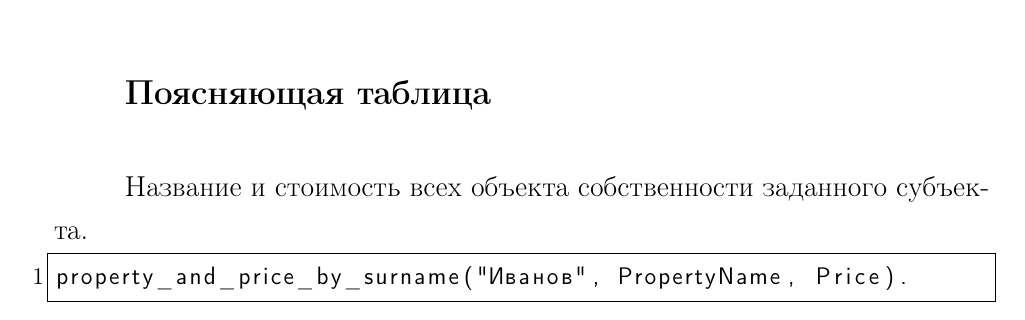
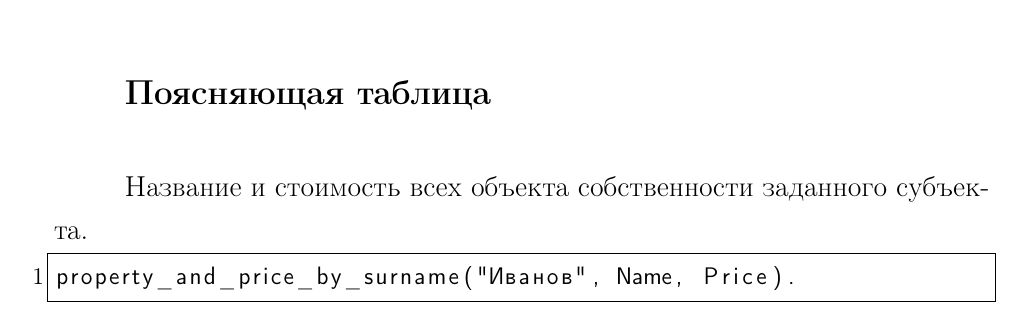
Before and after one commit to Mansurow/bmstu-iu7-6sem-FaLP, a LaTeX document (lab_08/docs/report.tex, which reads lab_08/docs/parts/04-construction.tex): part of page 5 of 5, cut so that both start at the same text. Compiled offline with pdfLaTeX.

```diff
--- a/lab_08/docs/parts/04-construction.tex
+++ b/lab_08/docs/parts/04-construction.tex
@@ -135,5 +135,5 @@
 
 Название и стоимость всех объекта собственности заданного субъекта.
 \begin{lstlisting}
-property_and_price_by_surname("Иванов", PropertyName, Price).
+property_and_price_by_surname("Иванов", Name, Price).
 \end{lstlisting}
```
Also changed, not shown: lab_08/docs/report.pdf, lab_08/docs/tables/table.pdf (added), 1 other file.
